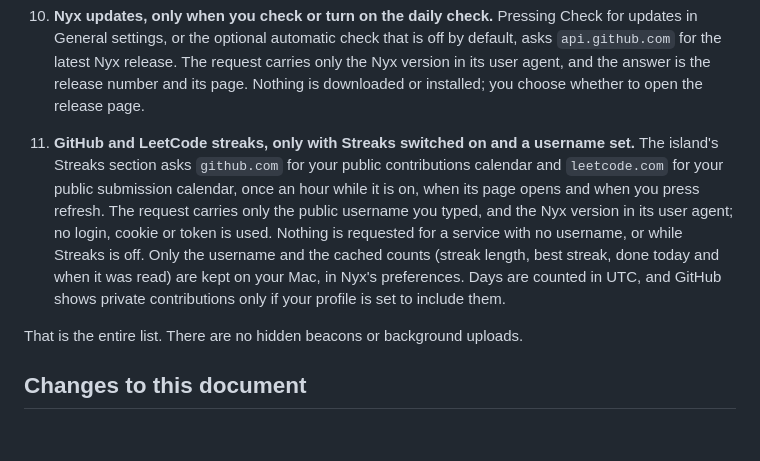
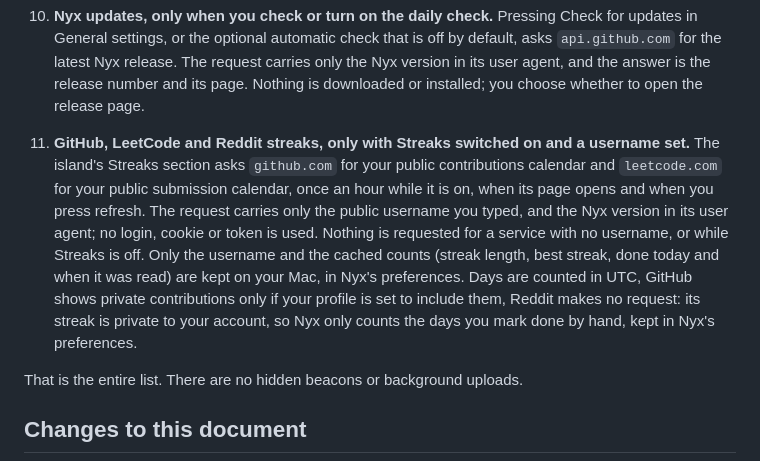
Before and after one commit to Aareevs/Nyx, a Markdown page: docs/PRIVACY.md, the part around the change. GitHub-like rendering; blank space fills up the shorter version.

```diff
--- a/docs/PRIVACY.md
+++ b/docs/PRIVACY.md
@@ -77,7 +77,7 @@ Selecting a Claude account changes only which existing Claude Code profile Nyx m
 
 10. **Nyx updates, only when you check or turn on the daily check.** Pressing Check for updates in General settings, or the optional automatic check that is off by default, asks `api.github.com` for the latest Nyx release. The request carries only the Nyx version in its user agent, and the answer is the release number and its page. Nothing is downloaded or installed; you choose whether to open the release page.
 
-11. **GitHub and LeetCode streaks, only with Streaks switched on and a username set.** The island's Streaks section asks `github.com` for your public contributions calendar and `leetcode.com` for your public submission calendar, once an hour while it is on, when its page opens and when you press refresh. The request carries only the public username you typed, and the Nyx version in its user agent; no login, cookie or token is used. Nothing is requested for a service with no username, or while Streaks is off. Only the username and the cached counts (streak length, best streak, done today and when it was read) are kept on your Mac, in Nyx's preferences. Days are counted in UTC, and GitHub shows private contributions only if your profile is set to include them.
+11. **GitHub, LeetCode and Reddit streaks, only with Streaks switched on and a username set.** The island's Streaks section asks `github.com` for your public contributions calendar and `leetcode.com` for your public submission calendar, once an hour while it is on, when its page opens and when you press refresh. The request carries only the public username you typed, and the Nyx version in its user agent; no login, cookie or token is used. Nothing is requested for a service with no username, or while Streaks is off. Only the username and the cached counts (streak length, best streak, done today and when it was read) are kept on your Mac, in Nyx's preferences. Days are counted in UTC, GitHub shows private contributions only if your profile is set to include them, Reddit makes no request: its streak is private to your account, so Nyx only counts the days you mark done by hand, kept in Nyx's preferences.
 
 That is the entire list. There are no hidden beacons or background uploads.
 
```
Also changed, not shown: README.md (+3 -3 lines), Resources/Images/streak-reddit.png (added), 8 other files.
